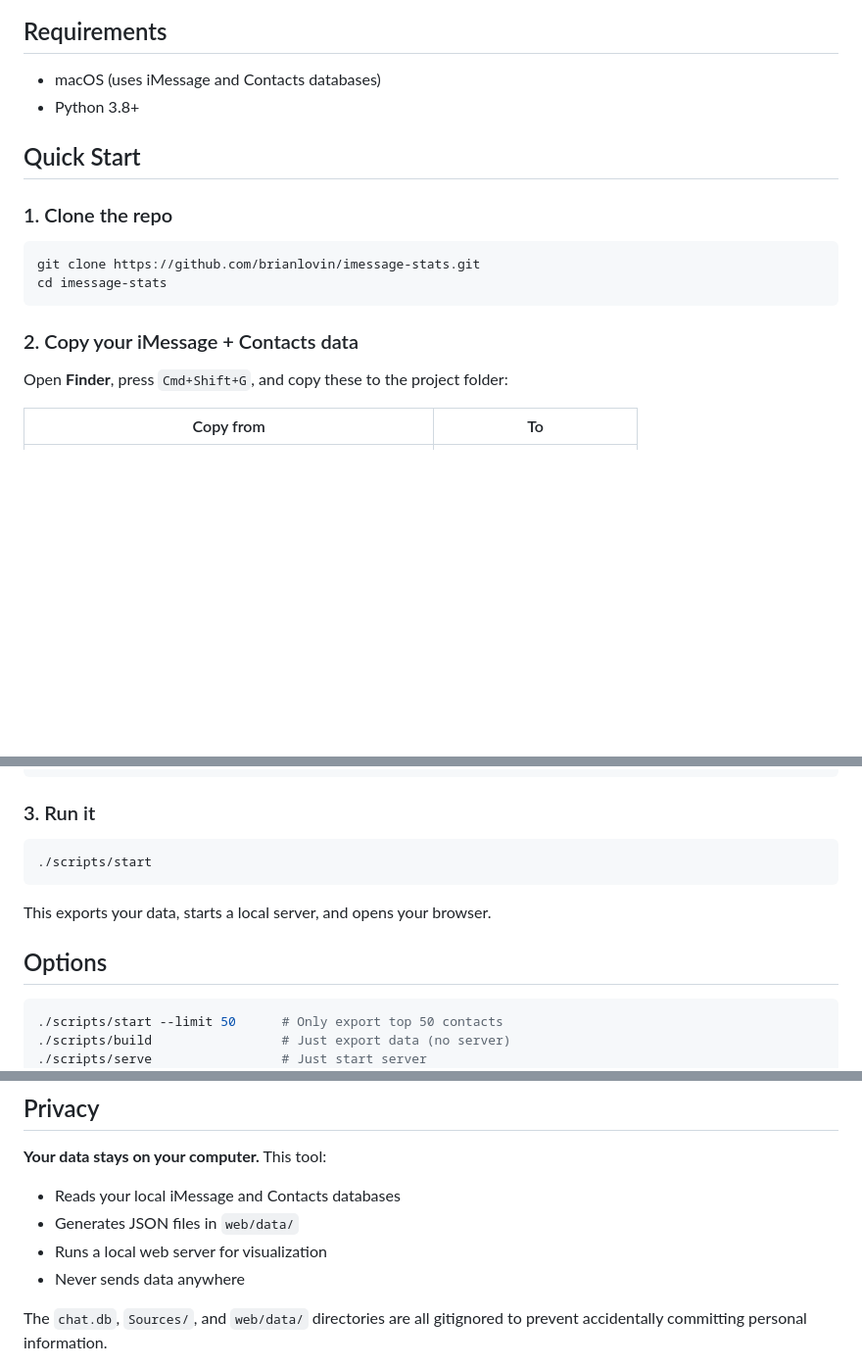
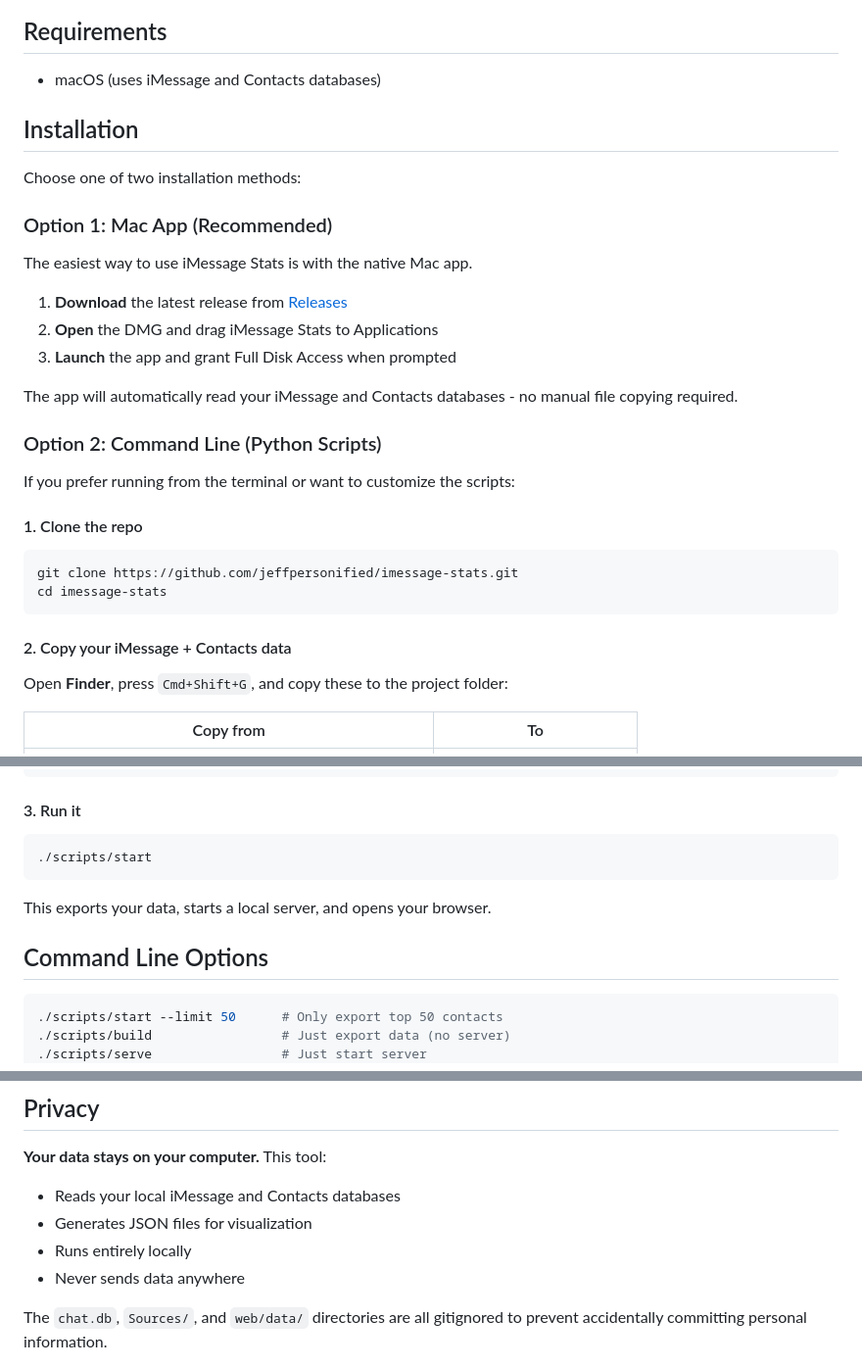
Before and after one commit to jeffpersonified/imessage-stats, a Markdown page: README.md, 3 parts joined by grey strips. Shown at 98% size. Rendered like a GitHub page; blank space fills up the shorter version.

Commit message:
Update README with Mac app installation and new cover image

````diff
--- a/README.md
+++ b/README.md
@@ -15,18 +15,33 @@ Analyze your iMessage history to see who you text the most. Visualize messaging
 ## Requirements
 
 - macOS (uses iMessage and Contacts databases)
-- Python 3.8+
 
-## Quick Start
+## Installation
 
-### 1. Clone the repo
+Choose one of two installation methods:
+
+### Option 1: Mac App (Recommended)
+
+The easiest way to use iMessage Stats is with the native Mac app.
+
+1. **Download** the latest release from [Releases](https://github.com/jeffpersonified/imessage-stats/releases)
+2. **Open** the DMG and drag iMessage Stats to Applications
+3. **Launch** the app and grant Full Disk Access when prompted
+
+The app will automatically read your iMessage and Contacts databases - no manual file copying required.
+
+### Option 2: Command Line (Python Scripts)
+
+If you prefer running from the terminal or want to customize the scripts:
+
+#### 1. Clone the repo
 
 ```bash
-git clone https://github.com/brianlovin/imessage-stats.git
+git clone https://github.com/jeffpersonified/imessage-stats.git
 cd imessage-stats
 ```
 
-### 2. Copy your iMessage + Contacts data
+#### 2. Copy your iMessage + Contacts data
 
 Open **Finder**, press `Cmd+Shift+G`, and copy these to the project folder:
 
@@ -46,7 +61,7 @@ imessage-stats/
 └── ...
 ```
 
-### 3. Run it
+#### 3. Run it
 
 ```bash
 ./scripts/start
@@ -54,7 +69,7 @@ imessage-stats/
 
 This exports your data, starts a local server, and opens your browser.
 
-## Options
+## Command Line Options
 
 ```bash
 ./scripts/start --limit 50      # Only export top 50 contacts
@@ -121,8 +136,8 @@ The script will add the required columns and sync your contacts. Run it again an
 **Your data stays on your computer.** This tool:
 
 - Reads your local iMessage and Contacts databases
-- Generates JSON files in `web/data/`
-- Runs a local web server for visualization
+- Generates JSON files for visualization
+- Runs entirely locally
 - Never sends data anywhere
 
 The `chat.db`, `Sources/`, and `web/data/` directories are all gitignored to prevent accidentally committing personal information.
````
Also changed, not shown: other parts of README.md (+6 -2 lines), cover.png (added).
